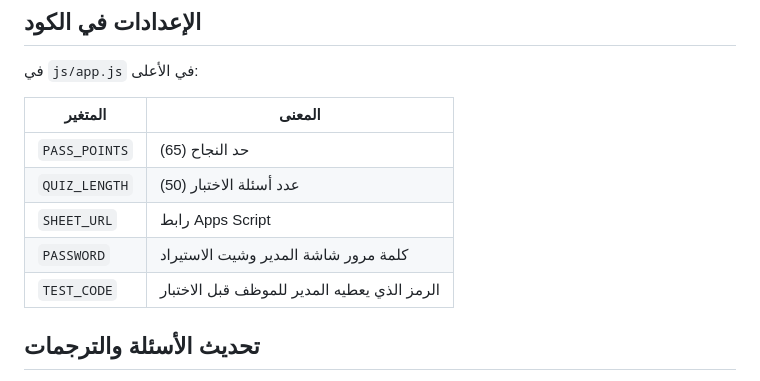
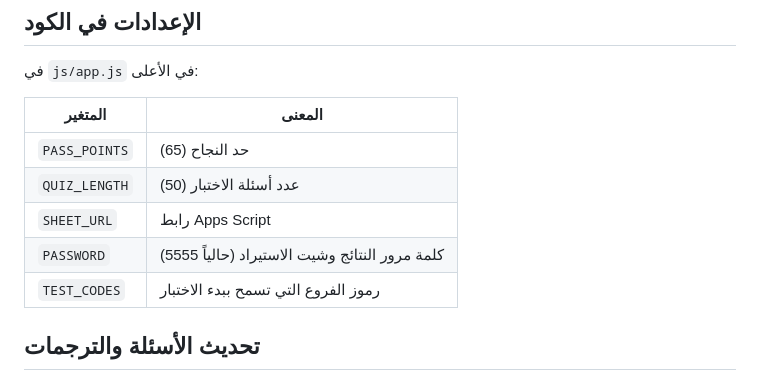
Before and after one commit to DrShlbo5/health-test-, a Markdown page: README.md, the part around the change. Rendered like a GitHub page.

Commit message:
Document branch test and results passwords

```diff
--- a/README.md
+++ b/README.md
@@ -123,8 +123,8 @@ health-test-/
 | `PASS_POINTS` | حد النجاح (65) |
 | `QUIZ_LENGTH` | عدد أسئلة الاختبار (50) |
 | `SHEET_URL` | رابط Apps Script |
-| `PASSWORD` | كلمة مرور شاشة المدير وشيت الاستيراد |
-| `TEST_CODE` | الرمز الذي يعطيه المدير للموظف قبل الاختبار |
+| `PASSWORD` | كلمة مرور النتائج وشيت الاستيراد (حالياً 5555) |
+| `TEST_CODES` | رموز الفروع التي تسمح ببدء الاختبار |
 
 ## تحديث الأسئلة والترجمات
 
```
